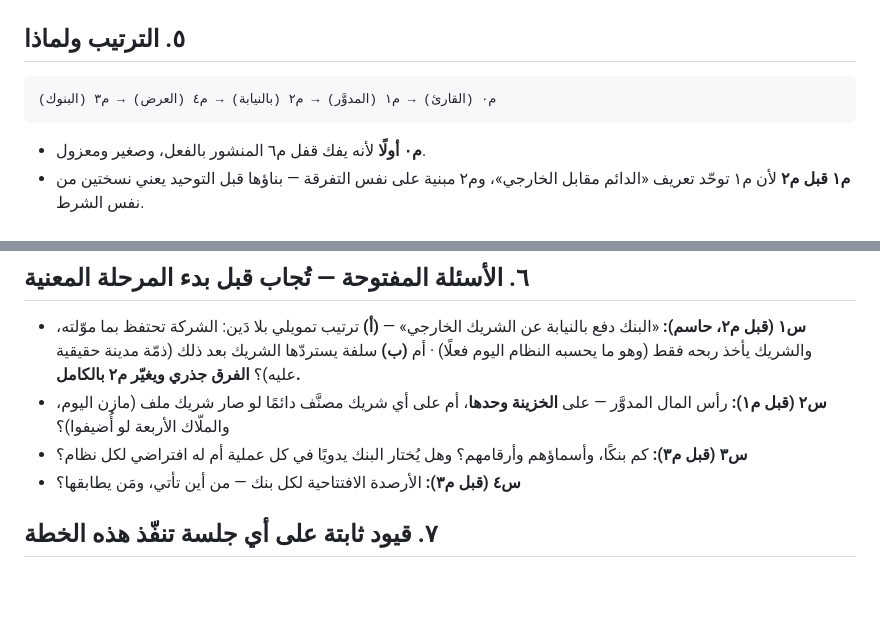
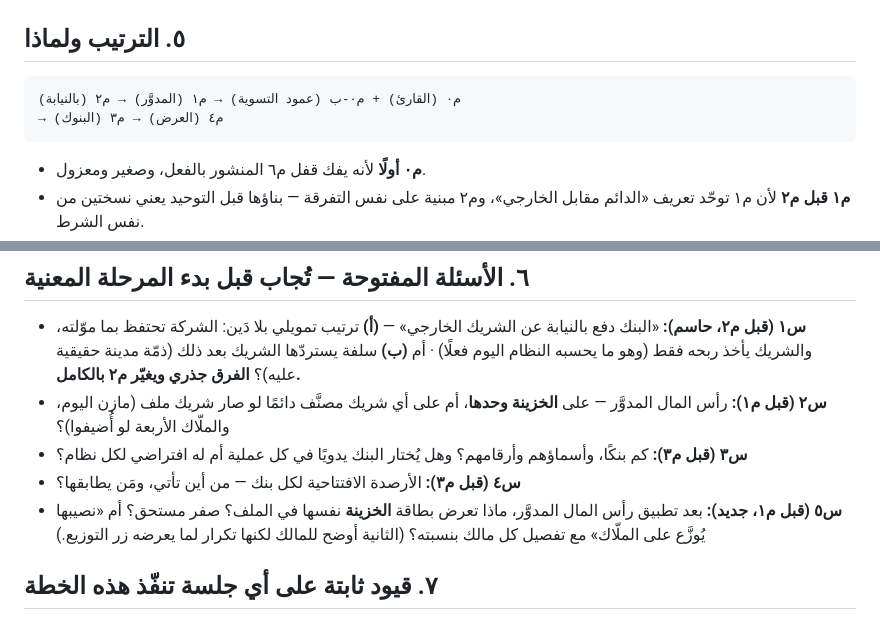
Before and after one commit to mahmoudhamdy1091-commits/transitapp, a Markdown page: docs/PLAN-treasury-model-2026-09-22.md, 2 parts joined by grey strips. Rendered like a GitHub page; blank space fills up the shorter version.

````diff
--- a/docs/PLAN-treasury-model-2026-09-22.md
+++ b/docs/PLAN-treasury-model-2026-09-22.md
@@ -125,7 +180,8 @@ grossEntitlement   = 0 + نصيبه من الربح − المسحوب     ✅
 ## ٥. الترتيب ولماذا
 
 ```
-م٠ (القارئ) → م١ (المدوَّر) → م٢ (بالنيابة) → م٤ (العرض) → م٣ (البنوك)
+م٠ (القارئ) + م٠-ب (عمود التسوية) → م١ (المدوَّر) → م٢ (بالنيابة)
+→ م٤ (العرض) → م٣ (البنوك)
 ```
 
 - **م٠ أولًا** لأنه يفك قفل م٦ المنشور بالفعل، وصغير ومعزول.
@@ -147,6 +203,9 @@ grossEntitlement   = 0 + نصيبه من الربح − المسحوب     ✅
 - **س٣ (قبل م٣):** كم بنكًا، وأسماؤهم وأرقامهم؟ وهل يُختار البنك يدويًا في كل
   عملية أم له افتراضي لكل نظام؟
 - **س٤ (قبل م٣):** الأرصدة الافتتاحية لكل بنك — من أين تأتي، ومَن يطابقها؟
+- **س٥ (قبل م١، جديد):** بعد تطبيق رأس المال المدوَّر، ماذا تعرض بطاقة
+  **الخزينة** نفسها في الملف؟ صفر مستحق؟ أم «نصيبها يُوزَّع على الملّاك» مع
+  تفصيل كل مالك بنسبته؟ (الثانية أوضح للمالك لكنها تكرار لما يعرضه زر التوزيع.)
 
 ## ٧. قيود ثابتة على أي جلسة تنفّذ هذه الخطة
 
````
Also changed, not shown: other parts of docs/PLAN-treasury-model-2026-09-22.md (+60 -5 lines).
